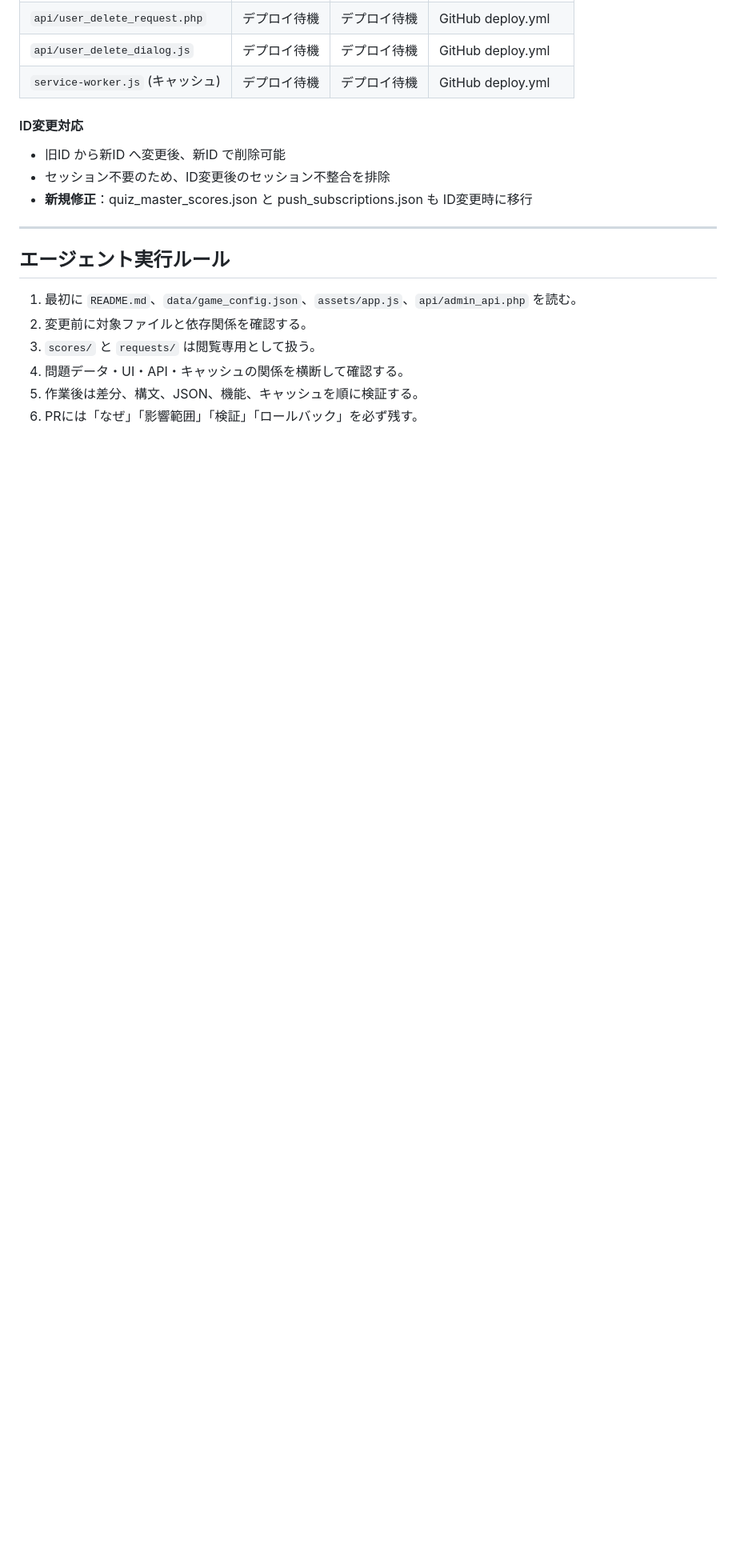
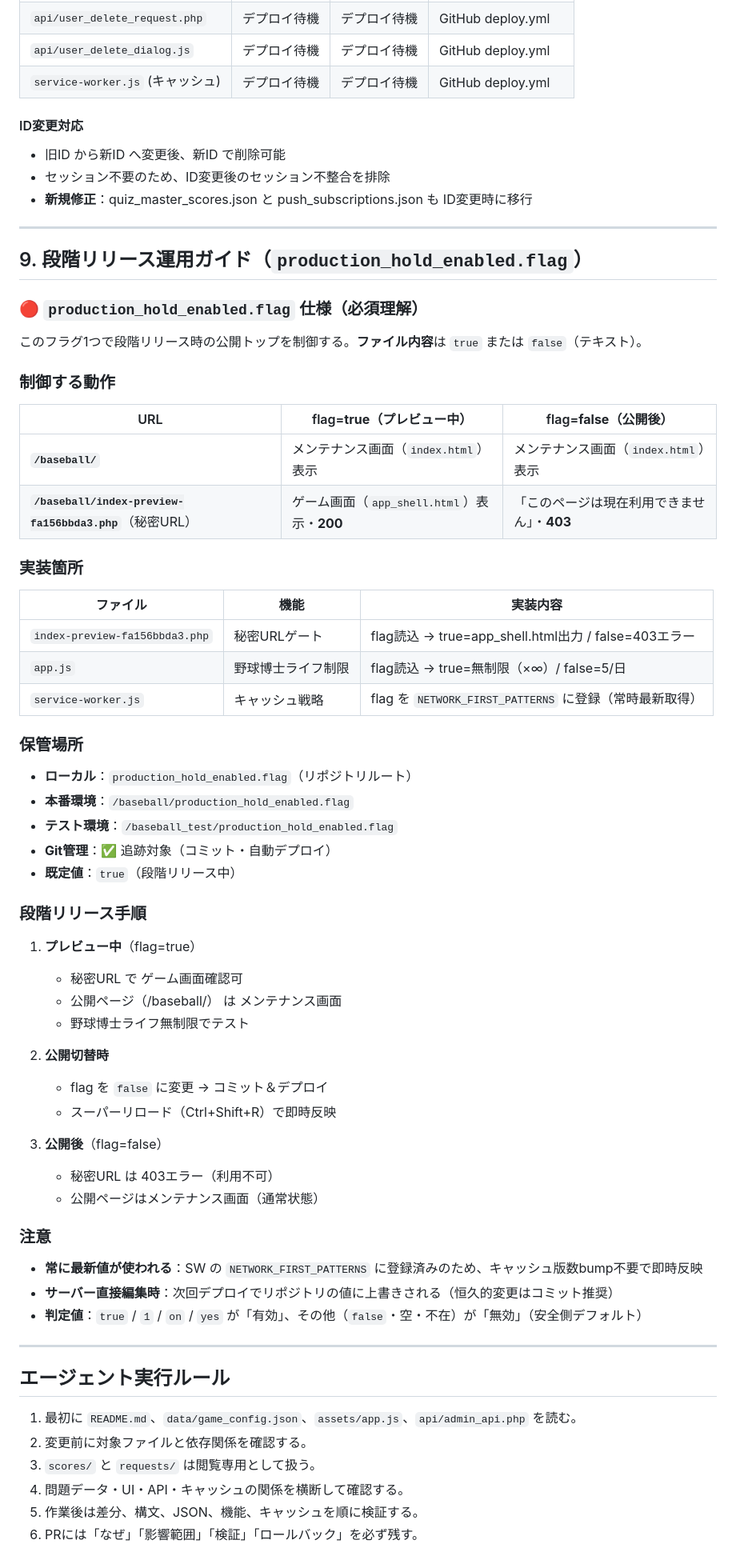
Before and after one commit to headslider/baseballgame, a Markdown page: CLAUDE.md, the part around the change. Shown at 80% size. Drawn GitHub-style; blank space fills up the shorter version.

Commit message:
docs: CLAUDE.md に production_hold_enabled.flag の仕様を追加
セクション 9 として段階リリース運用ガイドを記載。

記載内容：
- flag の制御動作（/baseball/ vs 秘密URL）
- 実装箇所（index-preview-fa156bbda3.php, app.js, service-worker.js）
- 保管場所とGit管理方法
- 段階リリース手順
- 注意事項（常時最新値、サーバー直接編集の注意）

今後の開発者が仕様を正確に理解できるように詳細化。

Co-Authored-By: Claude Haiku 4.5 <noreply@anthropic.com>

```diff
--- a/CLAUDE.md
+++ b/CLAUDE.md
@@ -600,6 +600,58 @@ CSSまたはJavaScriptを変更した場合、キャッシュ版の更新要否
 
 ---
 
+## 9. 段階リリース運用ガイド（`production_hold_enabled.flag`）
+
+### 🔴 `production_hold_enabled.flag` 仕様（必須理解）
+
+このフラグ1つで段階リリース時の公開トップを制御する。**ファイル内容**は `true` または `false`（テキスト）。
+
+### 制御する動作
+
+| URL | flag=**true**（プレビュー中） | flag=**false**（公開後） |
+|-----|-----------|----------|
+| **`/baseball/`** | メンテナンス画面（`index.html`）表示 | メンテナンス画面（`index.html`）表示 |
+| **`/baseball/index-preview-fa156bbda3.php`**（秘密URL） | ゲーム画面（`app_shell.html`）表示・**200** | 「このページは現在利用できません」・**403** |
+
+### 実装箇所
+
+| ファイル | 機能 | 実装内容 |
+|--------|------|--------|
+| `index-preview-fa156bbda3.php` | 秘密URLゲート | flag読込 → true=app_shell.html出力 / false=403エラー |
+| `app.js` | 野球博士ライフ制限 | flag読込 → true=無制限（×∞）/ false=5/日 |
+| `service-worker.js` | キャッシュ戦略 | flag を `NETWORK_FIRST_PATTERNS` に登録（常時最新取得） |
+
+### 保管場所
+
+- **ローカル**：`production_hold_enabled.flag`（リポジトリルート）
+- **本番環境**：`/baseball/production_hold_enabled.flag`
+- **テスト環境**：`/baseball_test/production_hold_enabled.flag`
+- **Git管理**：✅ 追跡対象（コミット・自動デプロイ）
+- **既定値**：`true`（段階リリース中）
+
+### 段階リリース手順
+
+1. **プレビュー中**（flag=true）
+   - 秘密URL で ゲーム画面確認可
+   - 公開ページ（/baseball/） は メンテナンス画面
+   - 野球博士ライフ無制限でテスト
+
+2. **公開切替時**
+   - flag を `false` に変更 → コミット＆デプロイ
+   - スーパーリロード（Ctrl+Shift+R）で即時反映
+
+3. **公開後**（flag=false）
+   - 秘密URL は 403エラー（利用不可）
+   - 公開ページはメンテナンス画面（通常状態）
+
+### 注意
+
+- **常に最新値が使われる**：SW の `NETWORK_FIRST_PATTERNS` に登録済みのため、キャッシュ版数bump不要で即時反映
+- **サーバー直接編集時**：次回デプロイでリポジトリの値に上書きされる（恒久的変更はコミット推奨）
+- **判定値**：`true` / `1` / `on` / `yes` が「有効」、その他（`false`・空・不在）が「無効」（安全側デフォルト）
+
+---
+
 ## エージェント実行ルール
 
 1. 最初に `README.md`、`data/game_config.json`、`assets/app.js`、`api/admin_api.php` を読む。
```
